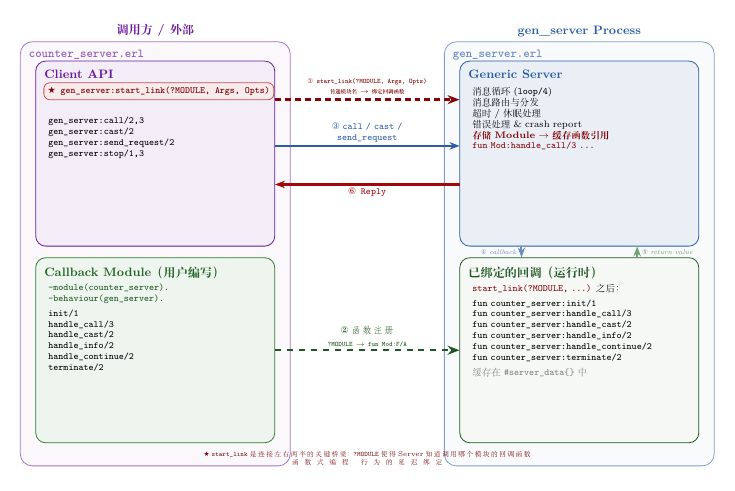
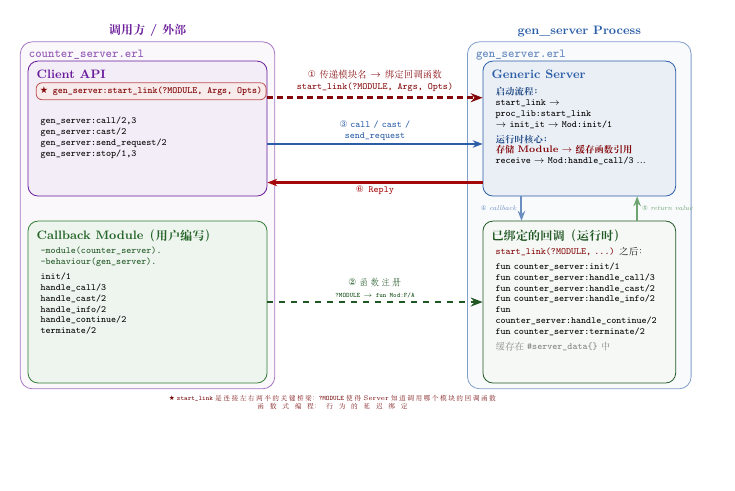
Before and after one commit to hzsunzixiang/bilibili_erlang, a LaTeX figure (gen_server_tutorial/doc/images/gen_server_architecture.tex): the whole page, the shorter picture padded with empty space. Compiled offline with XeLaTeX; a missing font is replaced by an installed copy or a similar font.

Commit message:
refine: further narrow right-side frames for better spacing

```diff
--- a/gen_server_tutorial/doc/images/gen_server_architecture.tex
+++ b/gen_server_tutorial/doc/images/gen_server_architecture.tex
@@ -38,19 +38,19 @@
     % ---- Outer frames ----
     % Left half
     \node[draw=erlpurple!60, fill=erlpurple!3, rounded corners=6pt,
-          minimum width=7cm, minimum height=11cm] (leftframe) at (-5.5, -0.3) {};
+          minimum width=6.6cm, minimum height=9cm] (leftframe) at (-4.8, -0.25) {};
     \node[font=\small\bfseries\color{erlpurple}, anchor=south] at (leftframe.north) {调用方 / 外部};
     \node[font=\small\ttfamily\bfseries\color{erlpurple!70}, anchor=north west] at ([xshift=3pt, yshift=-3pt]leftframe.north west) {counter\_server.erl};
 
     % Right half
     \node[draw=erlblue!60, fill=erlblue!3, rounded corners=6pt,
-          minimum width=7cm, minimum height=11cm] (rightframe) at (5.5, -0.3) {};
+          minimum width=5.8cm, minimum height=9cm] (rightframe) at (6.4, -0.25) {};
     \node[font=\small\bfseries\color{erlblue}, anchor=south] at (rightframe.north) {gen\_server Process};
     \node[font=\small\ttfamily\bfseries\color{erlblue!70}, anchor=north west] at ([xshift=3pt, yshift=-3pt]rightframe.north west) {gen\_server.erl};
 
     % ---- Left-Top: Client API ----
     \node[draw=erlpurple, fill=erlpurple!8, rounded corners=5pt,
-          minimum width=6.2cm, minimum height=4.8cm, text width=5.8cm, align=left] (lt) at (-5.5, 2.3) {};
+          minimum width=6.2cm, minimum height=3.5cm, text width=5.8cm, align=left] (lt) at (-4.8, 2.0) {};
     \node[font=\small\bfseries\color{erlpurple}, anchor=north west] at ([xshift=3pt, yshift=-3pt]lt.north west) {Client API};
     % Highlight start_link with a special box
     \node[draw=erlred!70, fill=erlred!8, rounded corners=3pt,
@@ -81,22 +81,22 @@
 
     % ---- Right-Top: Generic Server ----
     \node[draw=erlblue, fill=erlblue!10, rounded corners=5pt,
-          minimum width=6.2cm, minimum height=4.8cm, text width=5.8cm, align=left] (rt) at (5.5, 2.3) {};
+          minimum width=5.0cm, minimum height=3.5cm, text width=4.6cm, align=left] (rt) at (6.4, 2.0) {};
     \node[font=\small\bfseries\color{erlblue}, anchor=north west] at ([xshift=3pt, yshift=-3pt]rt.north west) {Generic Server};
-    \node[font=\scriptsize, text width=5.4cm, align=left, anchor=north west] at ([xshift=6pt, yshift=-16pt]rt.north west) {
-        消息循环 (\texttt{loop/4})\\
-        消息路由与分发\\
-        超时 / 休眠处理\\
-        错误处理 \& crash report\\
+    \node[font=\scriptsize, text width=4.2cm, align=left, anchor=north west] at ([xshift=6pt, yshift=-16pt]rt.north west) {
+        \textcolor{erlblue!80!black}{\textbf{启动流程：}}\\
+        \texttt{start\_link} $\rightarrow$ \texttt{proc\_lib:start\_link}\\
+        $\rightarrow$ \texttt{init\_it} $\rightarrow$ \texttt{Mod:init/1}\\[3pt]
+        \textcolor{erlblue!80!black}{\textbf{运行时核心：}}\\
         \textcolor{erlred!80!black}{\textbf{存储 Module $\rightarrow$ 缓存函数引用}}\\
-        \textcolor{erlred!80!black}{\texttt{fun Mod:handle\_call/3 ...}}
+        \texttt{receive} $\rightarrow$ \texttt{Mod:handle\_call/3} ...
     };
 
     % ---- Right-Bottom: Bound Callbacks (registered via ?MODULE) ----
     \node[draw=erlgreen!70!black, fill=erlgreen!5, rounded corners=5pt,
-          minimum width=6.2cm, minimum height=4.8cm, text width=5.8cm, align=left] (rb) at (5.5, -2.8) {};
+          minimum width=5.0cm, minimum height=4.2cm, text width=4.6cm, align=left] (rb) at (6.4, -2.5) {};
     \node[font=\small\bfseries\color{erlgreen!70!black}, anchor=north west] at ([xshift=3pt, yshift=-3pt]rb.north west) {已绑定的回调（运行时）};
-    \node[font=\scriptsize, text width=5.4cm, align=left, anchor=north west] at ([xshift=6pt, yshift=-16pt]rb.north west) {
+    \node[font=\scriptsize, text width=4.2cm, align=left, anchor=north west] at ([xshift=6pt, yshift=-16pt]rb.north west) {
         \textcolor{erlred!80!black}{\texttt{start\_link(?MODULE, ...)}} 之后：\\[3pt]
         \texttt{fun counter\_server:init/1}\\
         \texttt{fun counter\_server:handle\_call/3}\\
```
Also changed, not shown: gen_server_tutorial/doc/images/gen_server_architecture.tex (14 more changed lines).
